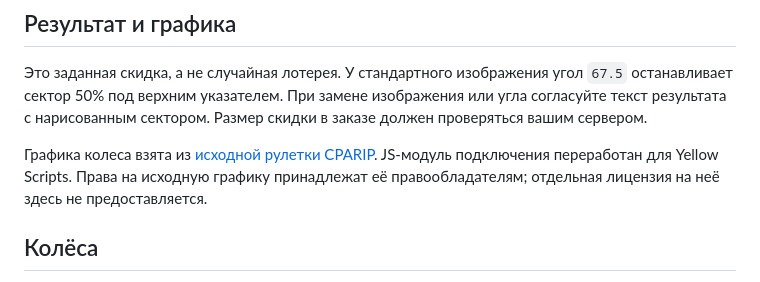
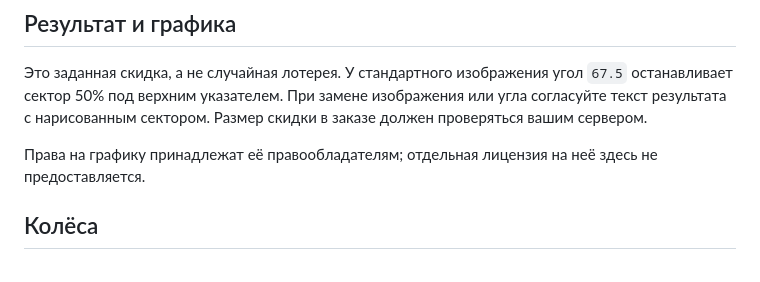
Before and after one commit to dvygolov/YWB.Roulette.JS, a Markdown page: README.md, the part around the change. GitHub-like rendering.

Commit message:
Correct roulette documentation attribution

```diff
--- a/README.md
+++ b/README.md
@@ -80,7 +80,7 @@ If you like this script, PLEASE DONATE!
 
 Это заданная скидка, а не случайная лотерея. У стандартного изображения угол `67.5` останавливает сектор 50% под верхним указателем. При замене изображения или угла согласуйте текст результата с нарисованным сектором. Размер скидки в заказе должен проверяться вашим сервером.
 
-Графика колеса взята из [исходной рулетки CPARIP](https://cpa.rip/stati/roulette-script/). JS-модуль подключения переработан для Yellow Scripts. Права на исходную графику принадлежат её правообладателям; отдельная лицензия на неё здесь не предоставляется.
+Права на графику принадлежат её правообладателям; отдельная лицензия на неё здесь не предоставляется.
 
 ## Колёса
 
```
Also changed, not shown: README.en.md (+1 -1 lines).
